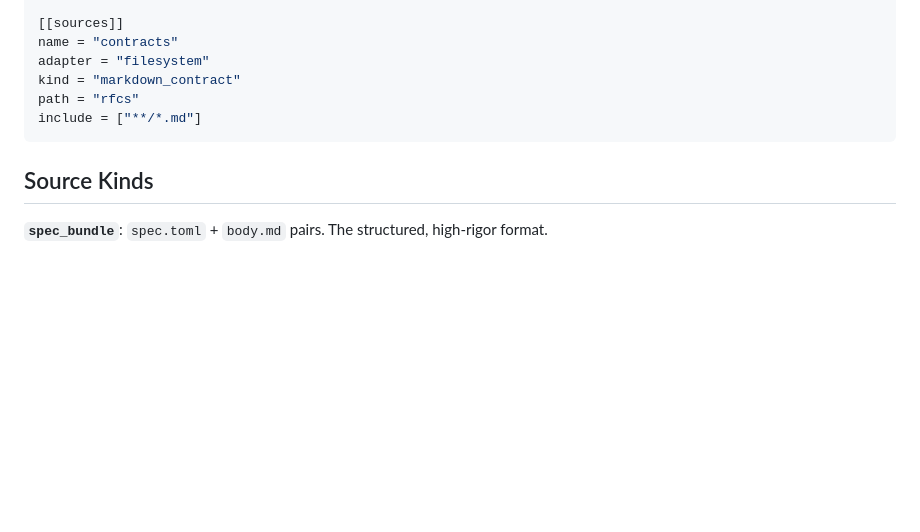
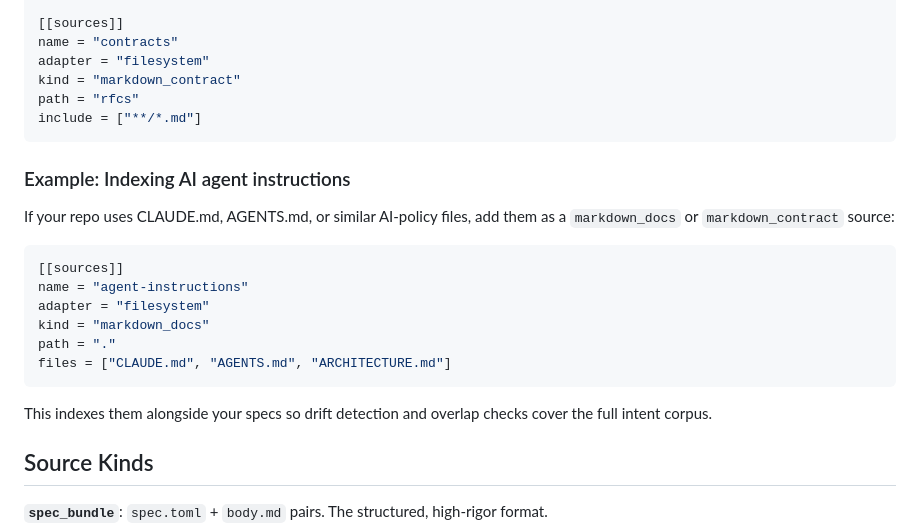
Before and after one commit to dusk-network/pituitary, a Markdown page: docs/configuration.md, the part around the change. Drawn GitHub-style; blank space fills up the shorter version.

Commit message:
Add config example for CLAUDE.md and AGENTS.md as sources
Co-Authored-By: Claude Opus 4.6 (1M context) <noreply@anthropic.com>

````diff
--- a/docs/configuration.md
+++ b/docs/configuration.md
@@ -70,6 +70,21 @@ path = "rfcs"
 include = ["**/*.md"]
 ```
 
+### Example: Indexing AI agent instructions
+
+If your repo uses CLAUDE.md, AGENTS.md, or similar AI-policy files, add them as a `markdown_docs` or `markdown_contract` source:
+
+```toml
+[[sources]]
+name = "agent-instructions"
+adapter = "filesystem"
+kind = "markdown_docs"
+path = "."
+files = ["CLAUDE.md", "AGENTS.md", "ARCHITECTURE.md"]
+```
+
+This indexes them alongside your specs so drift detection and overlap checks cover the full intent corpus.
+
 ## Source Kinds
 
 **`spec_bundle`**: `spec.toml` + `body.md` pairs. The structured, high-rigor format.
````
